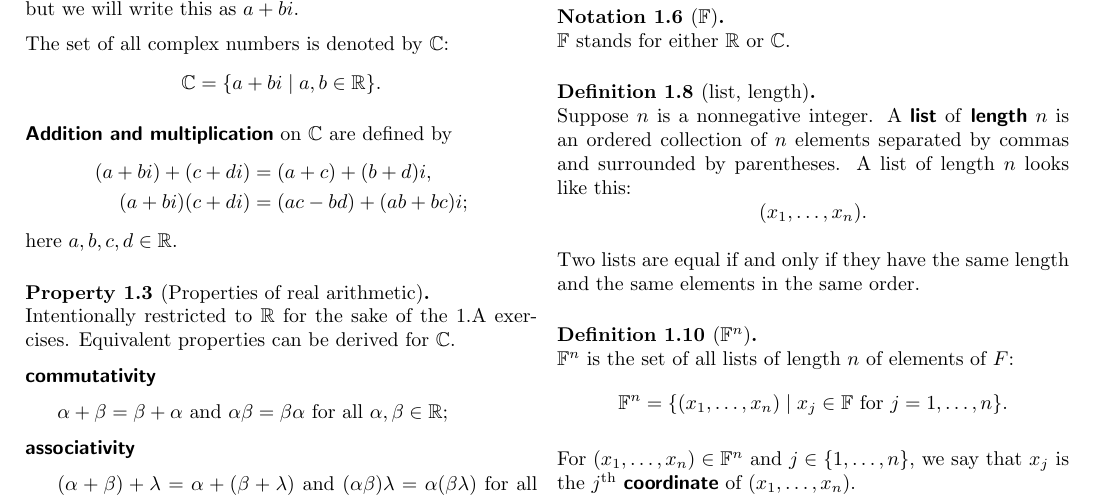
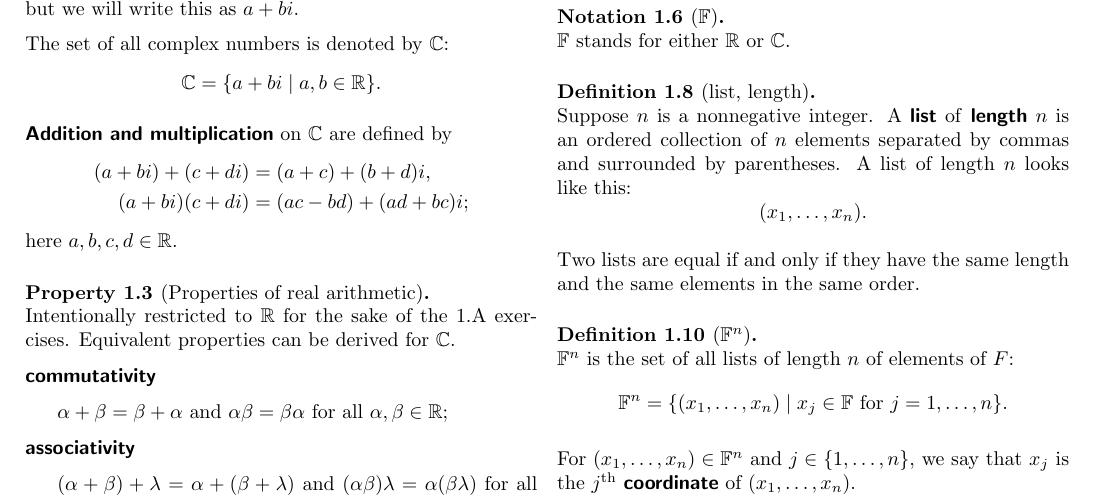
Before and after one commit to alan-turing-institute/hut23-linear-algebra, a LaTeX document (reference/all-the-rules-we-know.tex): part of the page, cut so that both start at the same text. Compiled offline with pdfLaTeX.

Commit message:
Fix error in multiplication on C
Co-authored-by: Phil Swatton <56413126+philswatton@users.noreply.github.com>

```diff
--- a/reference/all-the-rules-we-know.tex
+++ b/reference/all-the-rules-we-know.tex
@@ -77,7 +77,7 @@ $$
 \defn{Addition and multiplication} on $\C$ are defined by
 \begin{align*}
 (a + bi) + (c + di) &= (a + c) + (b + d)i, \\
-(a + bi)(c + di) &= (ac - bd) + (ab + bc)i;
+(a + bi)(c + di) &= (ac - bd) + (ad + bc)i;
 \end{align*}
 here $a, b, c, d \in \R$.
 \end{definition}
```
